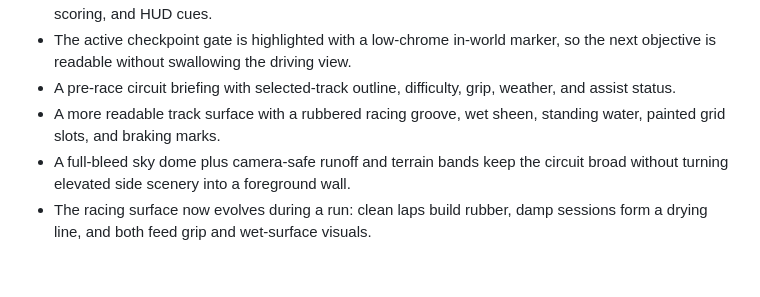
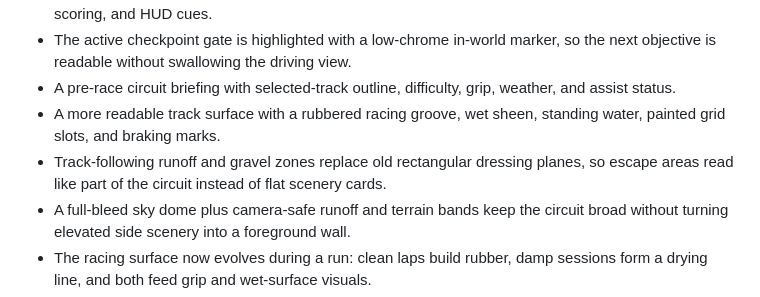
Before and after one commit to Aarekaz/f1-game, a Markdown page: README.md, the part around the change. Drawn GitHub-style; blank space fills up the shorter version.

Commit message:
docs: describe track following escape zones

```diff
--- a/README.md
+++ b/README.md
@@ -12,6 +12,7 @@ This is not trying to be a licensed Formula 1 sim. The goal is a web game that f
 - The active checkpoint gate is highlighted with a low-chrome in-world marker, so the next objective is readable without swallowing the driving view.
 - A pre-race circuit briefing with selected-track outline, difficulty, grip, weather, and assist status.
 - A more readable track surface with a rubbered racing groove, wet sheen, standing water, painted grid slots, and braking marks.
+- Track-following runoff and gravel zones replace old rectangular dressing planes, so escape areas read like part of the circuit instead of flat scenery cards.
 - A full-bleed sky dome plus camera-safe runoff and terrain bands keep the circuit broad without turning elevated side scenery into a foreground wall.
 - The racing surface now evolves during a run: clean laps build rubber, damp sessions form a drying line, and both feed grip and wet-surface visuals.
 - Running the rubbered line now gives a small grip reward, while wandering offline can pick up marbles and make the tires feel dirty for the next few corners.
```
